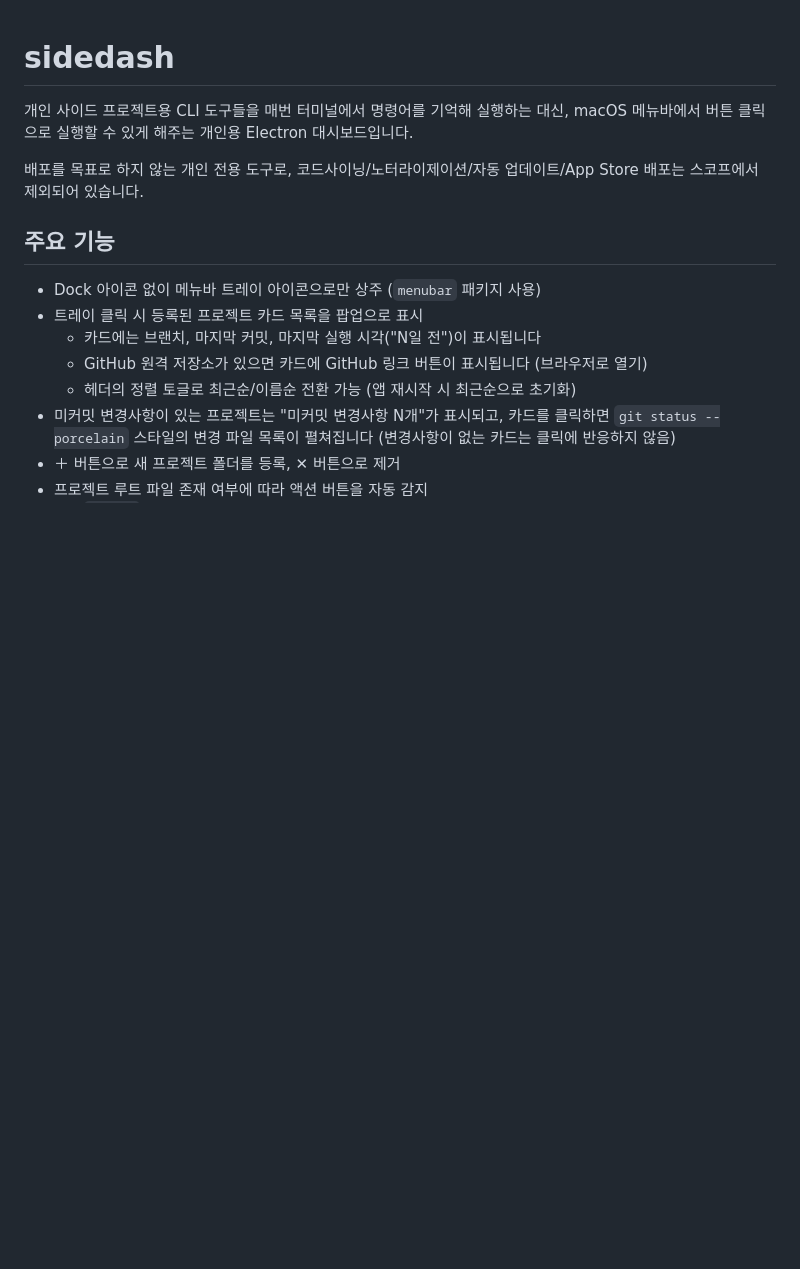
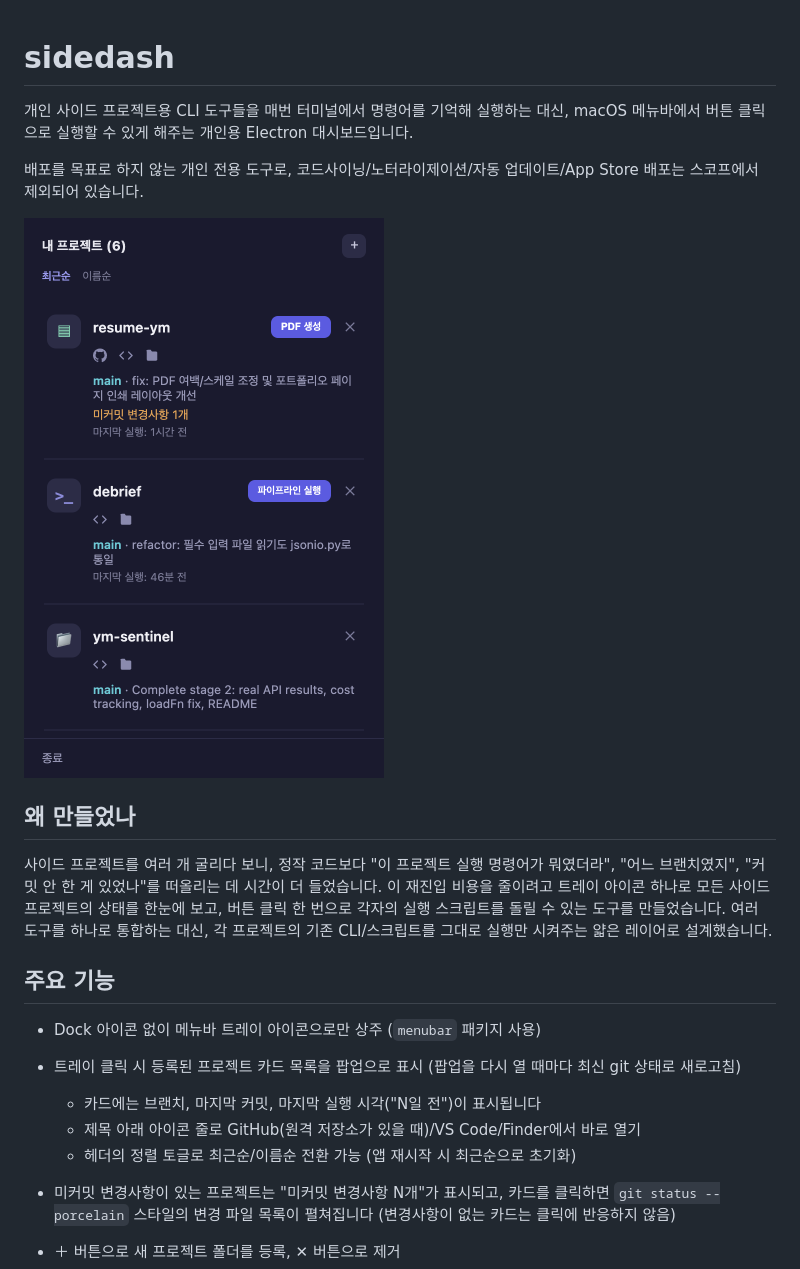
Before and after one commit to yoons0717/sidedash, a Markdown page: README.md, the part around one of its changes. Drawn GitHub-style; pictures changed too: docs/screenshots/popup.png (added); blank space fills up the shorter version.

Commit message:
Add real screenshots and a "why I built this" section to README
Documentation-only change: the README described a UI nobody outside this
session could see. Captured the actual popup (via CDP screenshot against a
running instance) and the log window (triggered a real pipeline-style run
against a disposable test project, registry restored afterward) instead of
describing them in prose. Also updated the feature list to match current
behavior — GitHub/VS Code/Finder are icons in their own row now, not a
single GitHub button, and popup reopen refreshes git status.

Co-Authored-By: Claude Sonnet 5 <noreply@anthropic.com>
Claude-Session: https://claude.ai/code/session_01XsEAFJwEvJJFCD9DKV9eVq

```diff
--- a/README.md
+++ b/README.md
@@ -6,12 +6,23 @@ macOS 메뉴바에서 버튼 클릭으로 실행할 수 있게 해주는 개인
 배포를 목표로 하지 않는 개인 전용 도구로, 코드사이닝/노터라이제이션/자동 업데이트/App Store
 배포는 스코프에서 제외되어 있습니다.
 
+![프로젝트 목록 팝업](docs/screenshots/popup.png)
+
+## 왜 만들었나
+
+사이드 프로젝트를 여러 개 굴리다 보니, 정작 코드보다 "이 프로젝트 실행 명령어가 뭐였더라",
+"어느 브랜치였지", "커밋 안 한 게 있었나"를 떠올리는 데 시간이 더 들었습니다. 이 재진입 비용을
+줄이려고 트레이 아이콘 하나로 모든 사이드 프로젝트의 상태를 한눈에 보고, 버튼 클릭 한 번으로
+각자의 실행 스크립트를 돌릴 수 있는 도구를 만들었습니다. 여러 도구를 하나로 통합하는 대신,
+각 프로젝트의 기존 CLI/스크립트를 그대로 실행만 시켜주는 얇은 레이어로 설계했습니다.
+
 ## 주요 기능
 
 - Dock 아이콘 없이 메뉴바 트레이 아이콘으로만 상주 (`menubar` 패키지 사용)
-- 트레이 클릭 시 등록된 프로젝트 카드 목록을 팝업으로 표시
+- 트레이 클릭 시 등록된 프로젝트 카드 목록을 팝업으로 표시 (팝업을 다시 열 때마다 최신 git
+  상태로 새로고침)
   - 카드에는 브랜치, 마지막 커밋, 마지막 실행 시각("N일 전")이 표시됩니다
-  - GitHub 원격 저장소가 있으면 카드에 GitHub 링크 버튼이 표시됩니다 (브라우저로 열기)
+  - 제목 아래 아이콘 줄로 GitHub(원격 저장소가 있을 때)/VS Code/Finder에서 바로 열기
   - 헤더의 정렬 토글로 최근순/이름순 전환 가능 (앱 재시작 시 최근순으로 초기화)
 - 미커밋 변경사항이 있는 프로젝트는 "미커밋 변경사항 N개"가 표시되고, 카드를 클릭하면
   `git status --porcelain` 스타일의 변경 파일 목록이 펼쳐집니다 (변경사항이 없는 카드는 클릭에
```
Also changed, not shown: other parts of README.md (+3 -0 lines), docs/screenshots/log-window.png (added).
